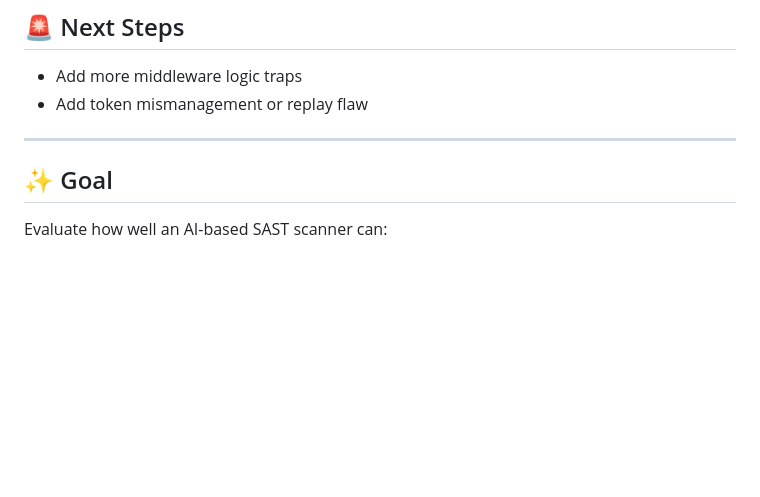
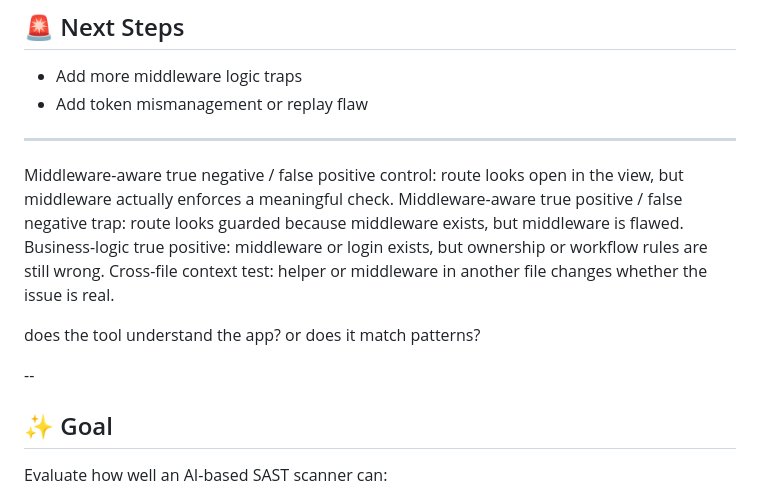
Before and after one commit to Zero0x00/mal-app, a Markdown page: README.md, the part around the change. Drawn GitHub-style; blank space fills up the shorter version.

```diff
--- a/README.md
+++ b/README.md
@@ -170,6 +170,14 @@ def add_to_cart(...):
 
 ---
 
+Middleware-aware true negative / false positive control: route looks open in the view, but middleware actually enforces a meaningful check.
+Middleware-aware true positive / false negative trap: route looks guarded because middleware exists, but middleware is flawed.
+Business-logic true positive: middleware or login exists, but ownership or workflow rules are still wrong.
+Cross-file context test: helper or middleware in another file changes whether the issue is real.
+
+does the tool understand the app? or does it match patterns?
+
+--
 ## ✨ Goal
 Evaluate how well an AI-based SAST scanner can:
 - follow inter-function and cross-file control/data flow
```
